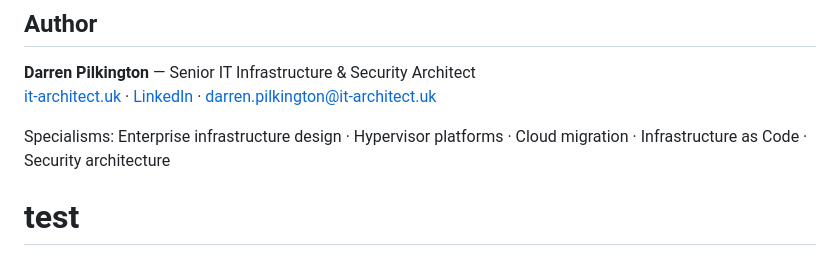
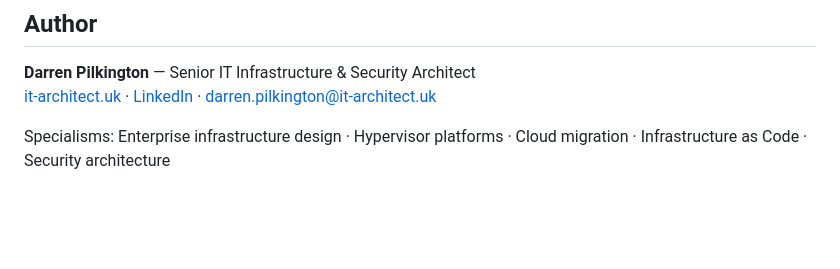
Before and after one commit to IT-Architect-UK/monorepo, a Markdown page: README.md, the part around the change. Rendered like a GitHub page; blank space fills up the shorter version.

Commit message:
Revert "test: verify clean git on Linux filesystem"
This reverts commit c819ba88dfedd33283f618441e90367d72926bbe.

```diff
--- a/README.md
+++ b/README.md
@@ -197,4 +197,3 @@ packer build \
 [it-architect.uk](https://it-architect.uk) · [LinkedIn](https://www.linkedin.com/in/darrenpilkington) · darren.pilkington@it-architect.uk
 
 Specialisms: Enterprise infrastructure design · Hypervisor platforms · Cloud migration · Infrastructure as Code · Security architecture
-# test
```
